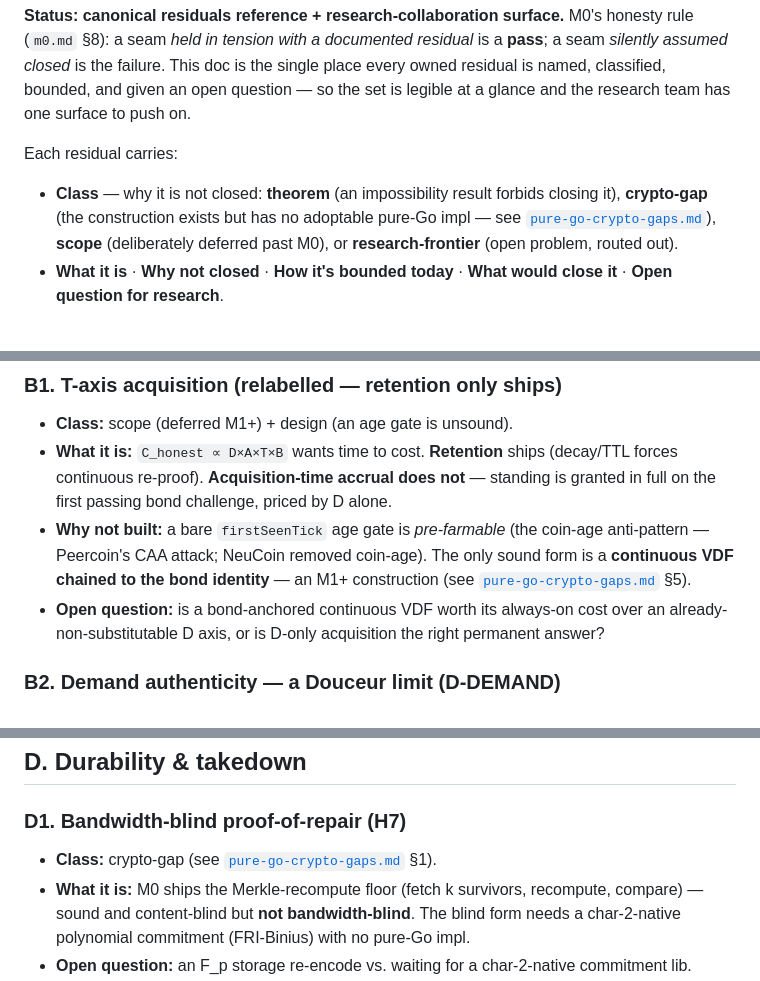
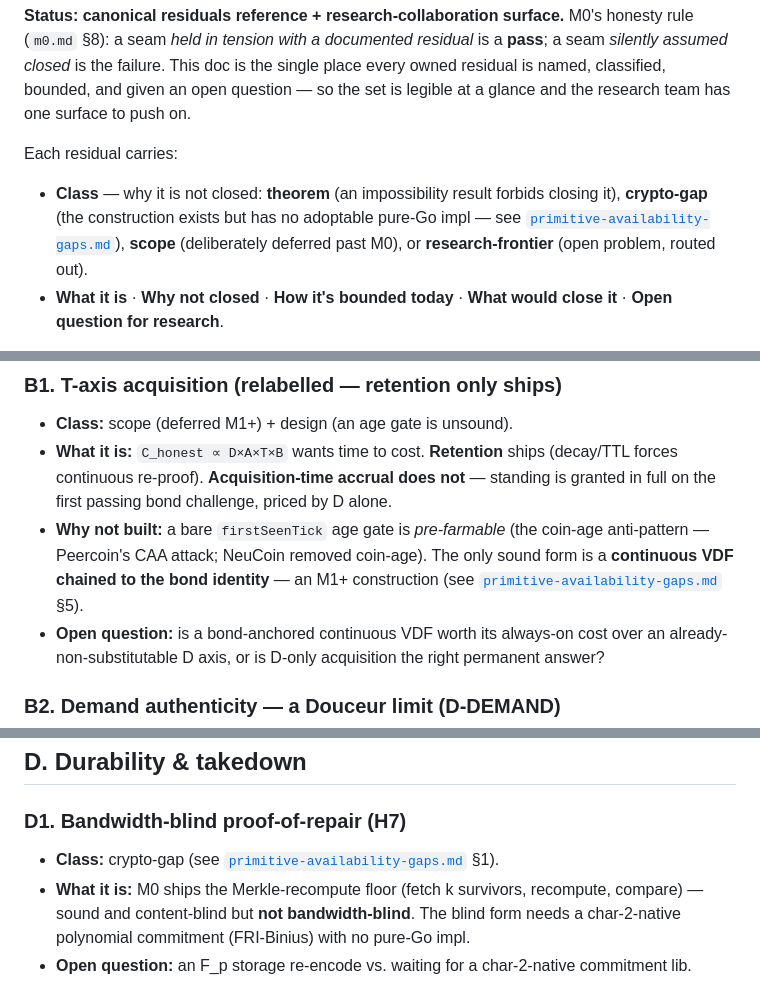
Before and after one commit to nerolabs/bitbit, a Markdown page: docs/design/owned-residuals.md, 3 parts joined by grey strips. Rendered like a GitHub page.

```diff
--- a/docs/design/owned-residuals.md
+++ b/docs/design/owned-residuals.md
@@ -9,7 +9,7 @@ at a glance and the research team has one surface to push on.
 Each residual carries:
 - **Class** — why it is not closed: **theorem** (an impossibility result forbids closing it),
   **crypto-gap** (the construction exists but has no adoptable pure-Go impl — see
-  [`pure-go-crypto-gaps.md`](pure-go-crypto-gaps.md)), **scope** (deliberately deferred past
+  [`primitive-availability-gaps.md`](primitive-availability-gaps.md)), **scope** (deliberately deferred past
   M0), or **research-frontier** (open problem, routed out).
 - **What it is** · **Why not closed** · **How it's bounded today** · **What would close it** ·
   **Open question for research**.
@@ -92,7 +92,7 @@ discount, C2 no quiet capture, the demand→standing firewall) — those are hel
 - **Why not built:** a bare `firstSeenTick` age gate is *pre-farmable* (the coin-age
   anti-pattern — Peercoin's CAA attack; NeuCoin removed coin-age). The only sound form is a
   **continuous VDF chained to the bond identity** — an M1+ construction (see
-  [`pure-go-crypto-gaps.md`](pure-go-crypto-gaps.md) §5).
+  [`primitive-availability-gaps.md`](primitive-availability-gaps.md) §5).
 - **Open question:** is a bond-anchored continuous VDF worth its always-on cost over an
   already-non-substitutable D axis, or is D-only acquisition the right permanent answer?
 
@@ -136,7 +136,7 @@ discount, C2 no quiet capture, the demand→standing firewall) — those are hel
 ## D. Durability & takedown
 
 ### D1. Bandwidth-blind proof-of-repair (H7)
-- **Class:** crypto-gap (see [`pure-go-crypto-gaps.md`](pure-go-crypto-gaps.md) §1).
+- **Class:** crypto-gap (see [`primitive-availability-gaps.md`](primitive-availability-gaps.md) §1).
 - **What it is:** M0 ships the Merkle-recompute floor (fetch k survivors, recompute, compare) —
   sound and content-blind but **not bandwidth-blind**. The blind form needs a char-2-native
   polynomial commitment (FRI-Binius) with no pure-Go impl.
```
Also changed, not shown: other parts of docs/design/owned-residuals.md (+2 -2 lines), docs/decisions.md (+1 -1 lines), docs/design/primitive-availability-gaps.md (renamed from docs/design/pure-go-crypto-gaps.md, +2 -2 lines).
